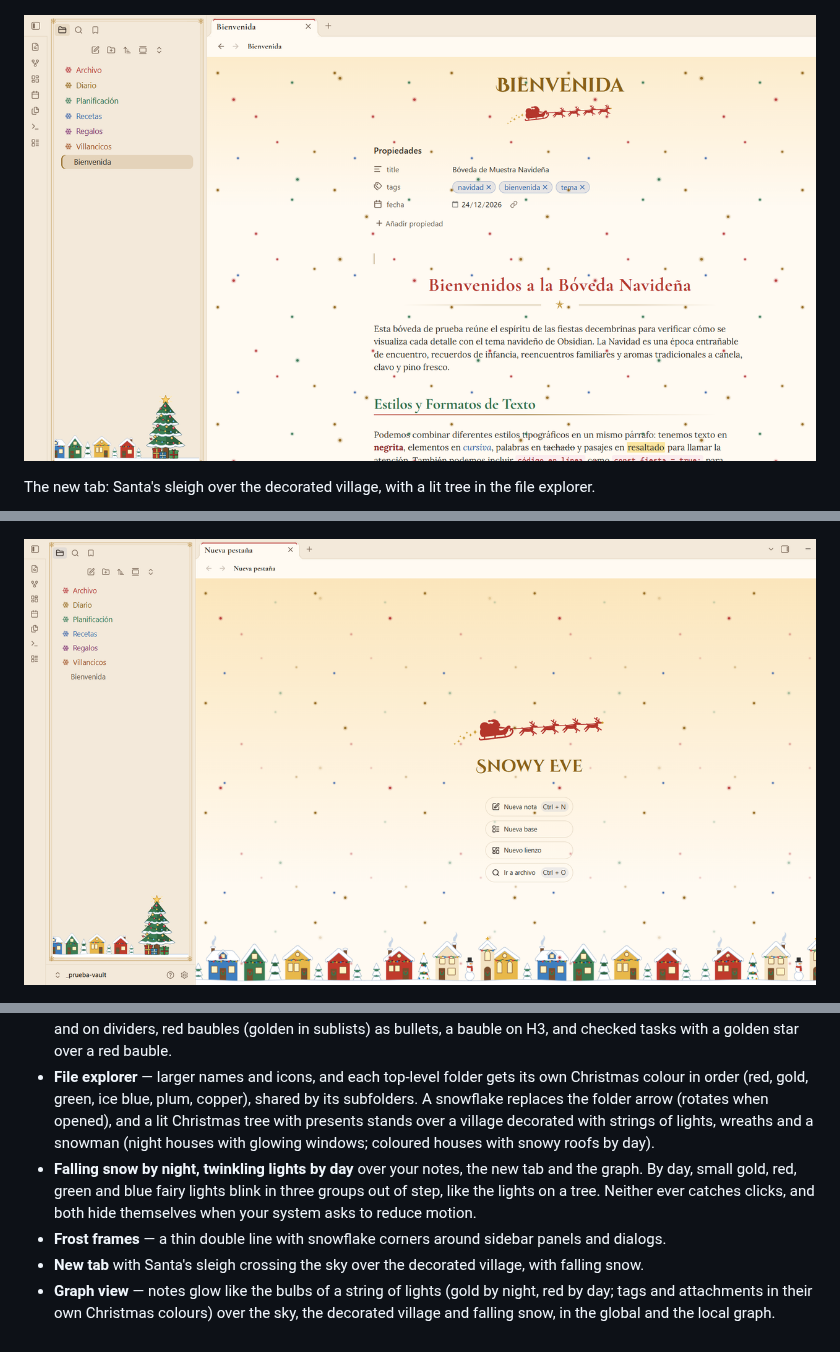
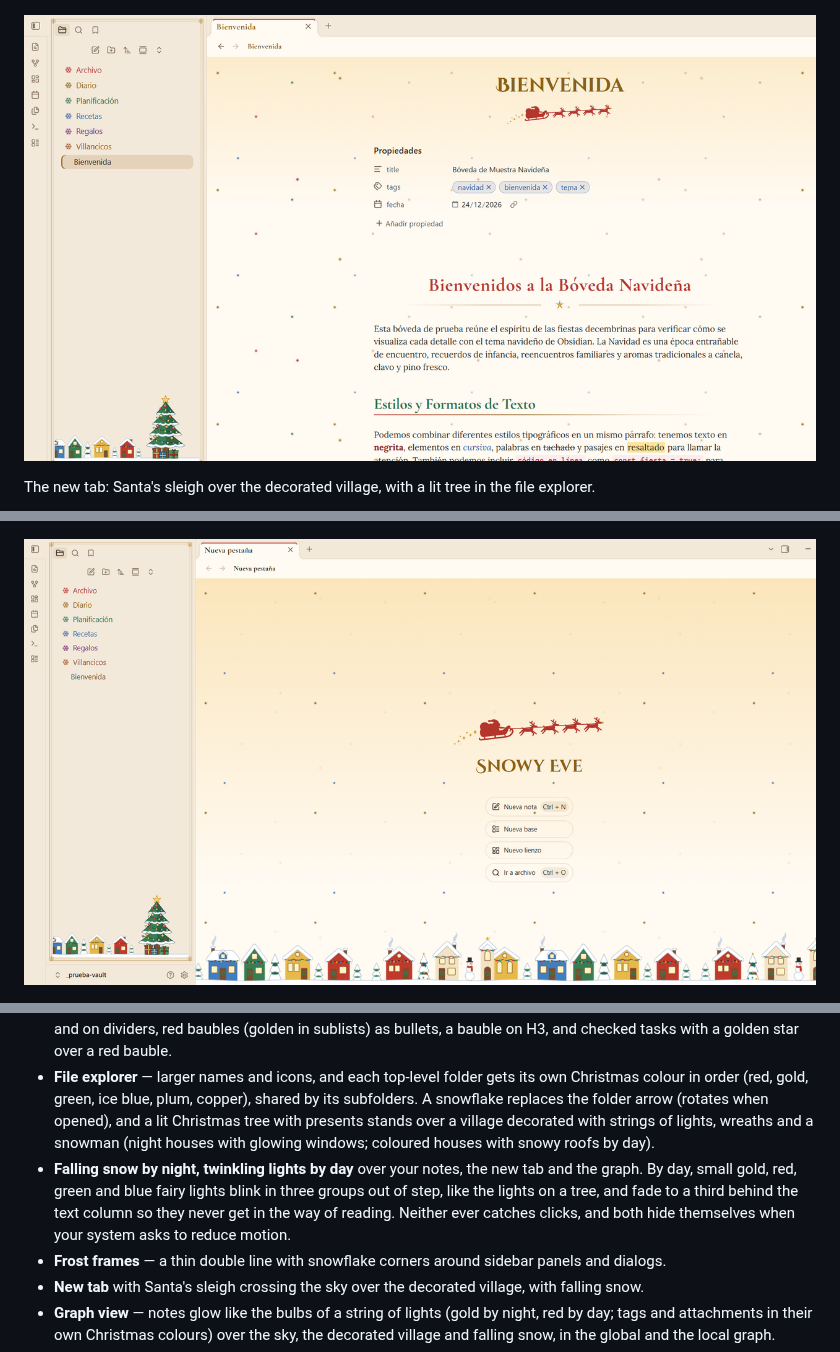
Before and after one commit to Mack-Yilman/obsidian-snowy-eve, a Markdown page: README.md, 3 parts joined by grey strips. Rendered like a GitHub page; pictures changed too: docs/light.png, docs/new-tab-light.png.

```diff
--- a/README.md
+++ b/README.md
@@ -21,7 +21,7 @@ The new tab: Santa's sleigh over the decorated village, with a lit tree in the f
 - **Festive headings** — each level has its own Christmas colour: gold, coral red, holly green, ice blue, frost silver and copper by night (with a soft glow on H1–H3); red, pine green, gold, house blue, plum and copper by day. H2 carries a red-to-gold ribbon. Bold, italics, highlights and inline code are tinted to match.
 - **Ornaments** — Santa and his reindeer sleigh under each note title (or a golden star), a gold rule with a star under H1 and on dividers, red baubles (golden in sublists) as bullets, a bauble on H3, and checked tasks with a golden star over a red bauble.
 - **File explorer** — larger names and icons, and each top-level folder gets its own Christmas colour in order (red, gold, green, ice blue, plum, copper), shared by its subfolders. A snowflake replaces the folder arrow (rotates when opened), and a lit Christmas tree with presents stands over a village decorated with strings of lights, wreaths and a snowman (night houses with glowing windows; coloured houses with snowy roofs by day).
-- **Falling snow by night, twinkling lights by day** over your notes, the new tab and the graph. By day, small gold, red, green and blue fairy lights blink in three groups out of step, like the lights on a tree. Neither ever catches clicks, and both hide themselves when your system asks to reduce motion.
+- **Falling snow by night, twinkling lights by day** over your notes, the new tab and the graph. By day, small gold, red, green and blue fairy lights blink in three groups out of step, like the lights on a tree, and fade to a third behind the text column so they never get in the way of reading. Neither ever catches clicks, and both hide themselves when your system asks to reduce motion.
 - **Frost frames** — a thin double line with snowflake corners around sidebar panels and dialogs.
 - **New tab** with Santa's sleigh crossing the sky over the decorated village, with falling snow.
 - **Graph view** — notes glow like the bulbs of a string of lights (gold by night, red by day; tags and attachments in their own Christmas colours) over the sky, the decorated village and falling snow, in the global and the local graph.
```
Also changed, not shown: 2 other files.
